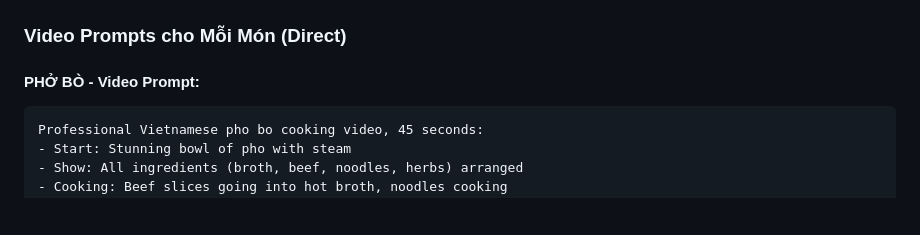
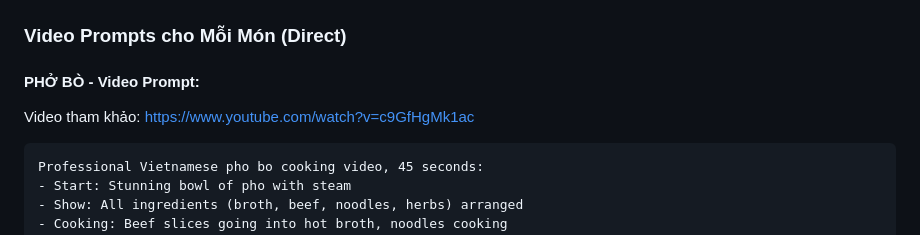
Before and after one commit to nhucaknguk-sud/n-u-n, a Markdown page: PROMPTS_READY_TO_USE.md, the part around the change. GitHub-like rendering; blank space fills up the shorter version.

Commit message:
Add Pho Bo reference video link

````diff
--- a/PROMPTS_READY_TO_USE.md
+++ b/PROMPTS_READY_TO_USE.md
@@ -236,6 +236,9 @@ food magazine quality, 4K resolution, appetizing food styling
 ### Video Prompts cho Mỗi Món (Direct)
 
 #### **PHỞ BÒ - Video Prompt:**
+
+Video tham khảo: https://www.youtube.com/watch?v=c9GfHgMk1ac
+
 ```
 Professional Vietnamese pho bo cooking video, 45 seconds:
 - Start: Stunning bowl of pho with steam
````
